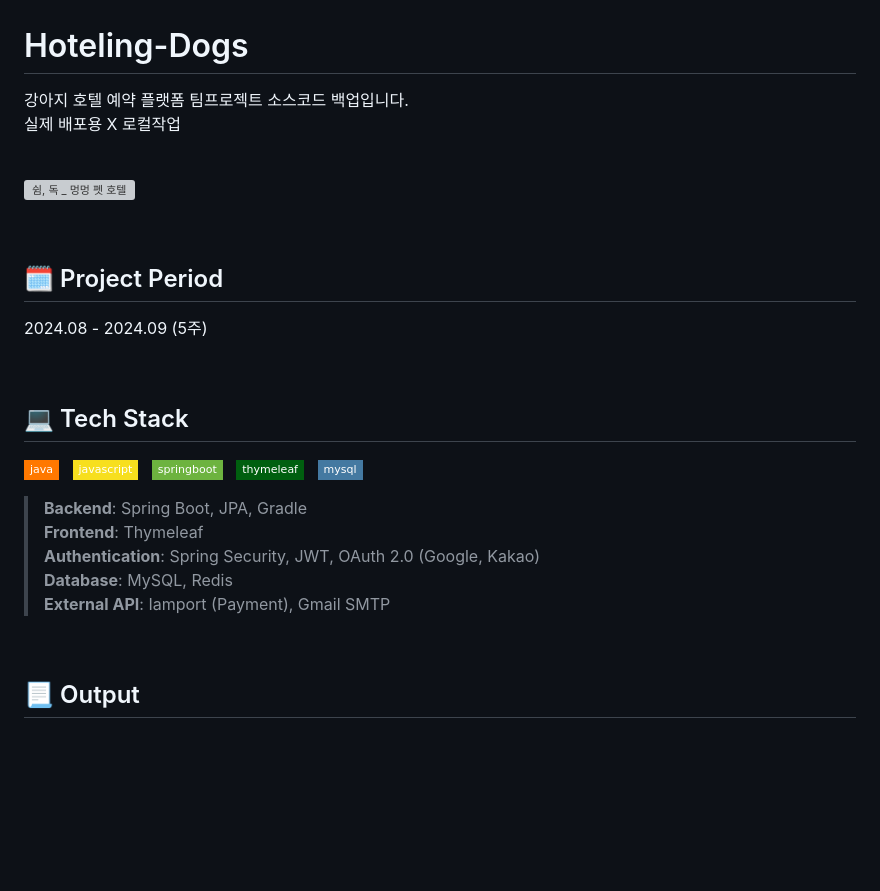
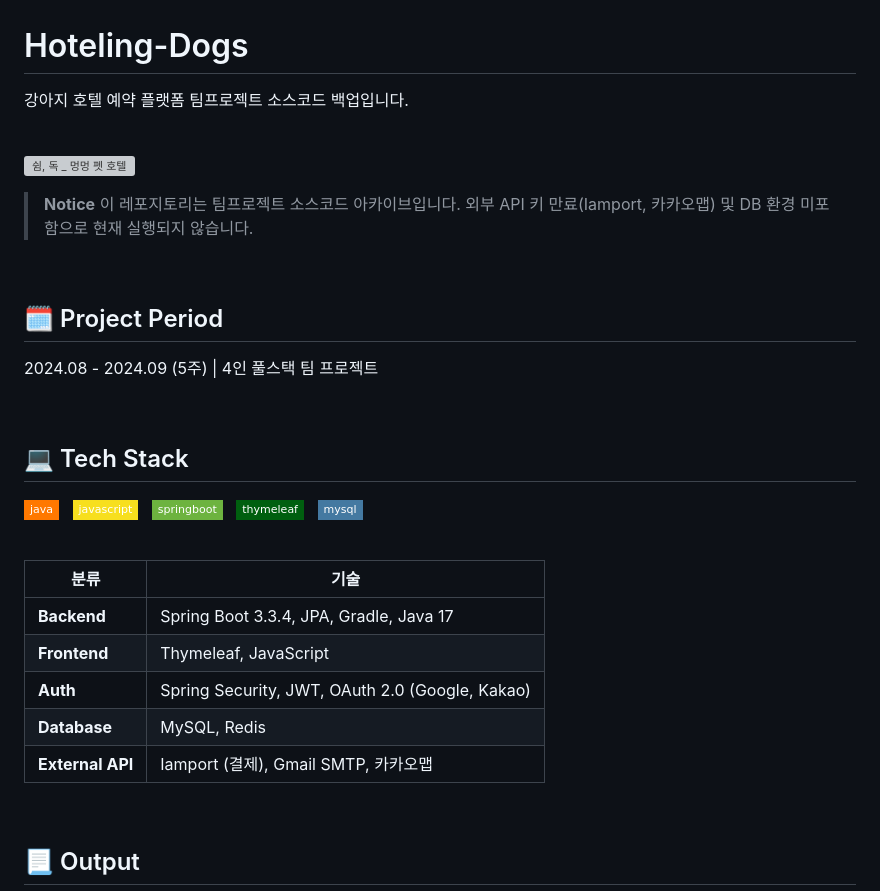
Before and after one commit to soooo-ning/Hoteling-Dogs, a Markdown page: README.md, the part around one of its changes. GitHub-like rendering; badges without logos; blank space fills up the shorter version; grey boxes are pictures that could not be loaded.

```diff
--- a/README.md
+++ b/README.md
@@ -1,16 +1,20 @@
 # Hoteling-Dogs
 
-강아지 호텔 예약 플랫폼 팀프로젝트 소스코드 백업입니다. <br>
-실제 배포용 X 로컬작업
+강아지 호텔 예약 플랫폼 팀프로젝트 소스코드 백업입니다.
 
 <br>
 
 ![쉼, 독 _ 멍멍 펫 호텔](https://github.com/user-attachments/assets/4c139ef5-02ed-4834-9ea3-10acde1742f8)
 
+> **Notice**
+> 이 레포지토리는 팀프로젝트 소스코드 아카이브입니다.
+> 외부 API 키 만료(Iamport, 카카오맵) 및 DB 환경 미포함으로 현재 실행되지 않습니다.
+
 <br>
 
 ## 🗓️ Project Period
-2024.08 - 2024.09 (5주)
+
+2024.08 - 2024.09 (5주) | 4인 풀스택 팀 프로젝트
 
 <br>
 
@@ -21,13 +25,16 @@
 <img src="https://img.shields.io/badge/springboot-6DB33F?style=flat-square&logo=springboot&logoColor=white"/> &nbsp;
 <img src="https://img.shields.io/badge/thymeleaf-005F0F?style=flat-square&logo=thymeleaf&logoColor=white"/> &nbsp;
 <img src="https://img.shields.io/badge/mysql-4479A1?style=flat-square&logo=mysql&logoColor=white"/> &nbsp;
+
 <br>
 
-> **Backend**: Spring Boot, JPA, Gradle <br>
-> **Frontend**: Thymeleaf <br>
-> **Authentication**: Spring Security, JWT, OAuth 2.0 (Google, Kakao) <br>
-> **Database**: MySQL, Redis <br>
-> **External API**: Iamport (Payment), Gmail SMTP <br>
+| 분류              | 기술                                             |
+| ---------------- | ----------------------------------------------- |
+| **Backend**      | Spring Boot 3.3.4, JPA, Gradle, Java 17         |
+| **Frontend**     | Thymeleaf, JavaScript                           |
+| **Auth**         | Spring Security, JWT, OAuth 2.0 (Google, Kakao) |
+| **Database**     | MySQL, Redis                                    |
+| **External API** | Iamport (결제), Gmail SMTP, 카카오맵               |
 
 <br>
 
```
Also changed, not shown: other parts of README.md (+94 -74 lines).
